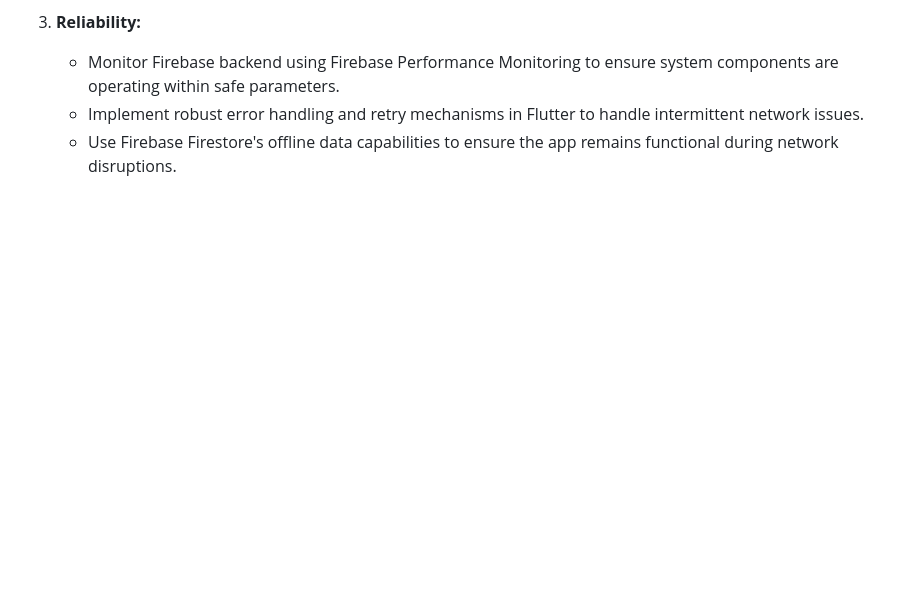
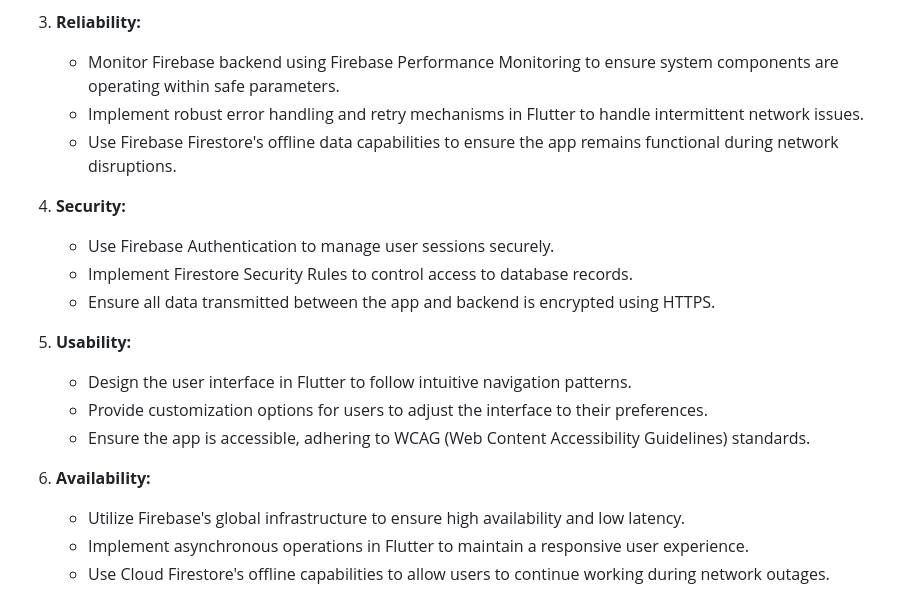
Before and after one commit to COS301-SE-2024/TailWaggr, a Markdown page: docs/srs.md, the part around the change. Drawn GitHub-style; blank space fills up the shorter version.

Commit message:
add usability, security and availability  quality requirements

```diff
--- a/docs/srs.md
+++ b/docs/srs.md
@@ -187,3 +187,18 @@ Pet Caretaker User:
    - Monitor Firebase backend using Firebase Performance Monitoring to ensure system components are operating within safe parameters.
    - Implement robust error handling and retry mechanisms in Flutter to handle intermittent network issues.
    - Use Firebase Firestore's offline data capabilities to ensure the app remains functional during network disruptions.
+
+4. **Security:**
+   - Use Firebase Authentication to manage user sessions securely.
+   - Implement Firestore Security Rules to control access to database records.
+   - Ensure all data transmitted between the app and backend is encrypted using HTTPS.
+
+5. **Usability:**
+   - Design the user interface in Flutter to follow intuitive navigation patterns.
+   - Provide customization options for users to adjust the interface to their preferences.
+   - Ensure the app is accessible, adhering to WCAG (Web Content Accessibility Guidelines) standards.
+
+6. **Availability:**
+   - Utilize Firebase's global infrastructure to ensure high availability and low latency.
+   - Implement asynchronous operations in Flutter to maintain a responsive user experience.
+   - Use Cloud Firestore's offline capabilities to allow users to continue working during network outages.
```
